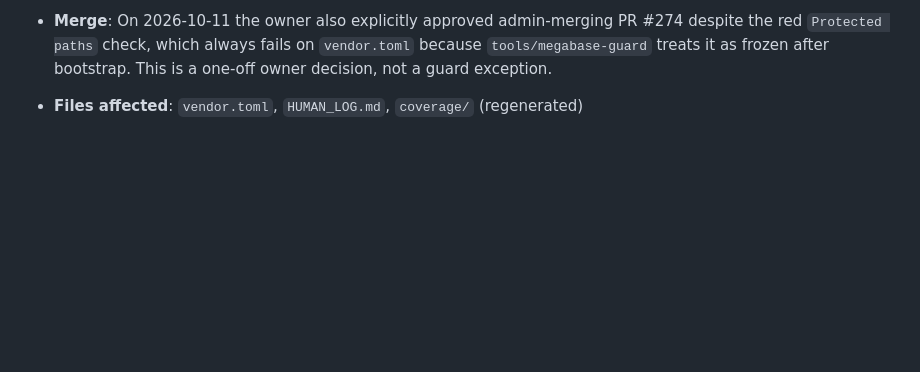
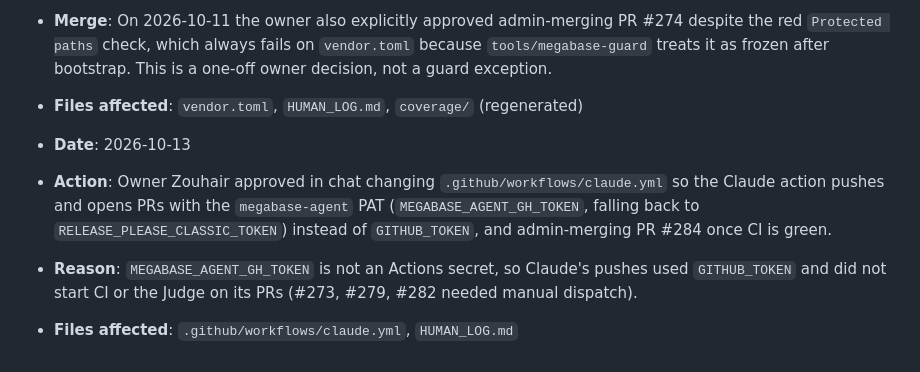
Before and after one commit to Zouhairmaj/megabase, a Markdown page: HUMAN_LOG.md, the part around the change. GitHub-like rendering; blank space fills up the shorter version.

Commit message:
ci: log owner approval for claude.yml token change

```diff
--- a/HUMAN_LOG.md
+++ b/HUMAN_LOG.md
@@ -98,3 +98,8 @@ Each entry should include:
 - **Reason**: `vendor.toml` is a protected path; agents cannot change it. The digest was verified by the Judge side beforehand.
 - **Merge**: On 2026-10-11 the owner also explicitly approved admin-merging PR #274 despite the red `Protected paths` check, which always fails on `vendor.toml` because `tools/megabase-guard` treats it as frozen after bootstrap. This is a one-off owner decision, not a guard exception.
 - **Files affected**: `vendor.toml`, `HUMAN_LOG.md`, `coverage/` (regenerated)
+
+- **Date**: 2026-10-13
+- **Action**: Owner Zouhair approved in chat changing `.github/workflows/claude.yml` so the Claude action pushes and opens PRs with the `megabase-agent` PAT (`MEGABASE_AGENT_GH_TOKEN`, falling back to `RELEASE_PLEASE_CLASSIC_TOKEN`) instead of `GITHUB_TOKEN`, and admin-merging PR #284 once CI is green.
+- **Reason**: `MEGABASE_AGENT_GH_TOKEN` is not an Actions secret, so Claude's pushes used `GITHUB_TOKEN` and did not start CI or the Judge on its PRs (#273, #279, #282 needed manual dispatch).
+- **Files affected**: `.github/workflows/claude.yml`, `HUMAN_LOG.md`
```
